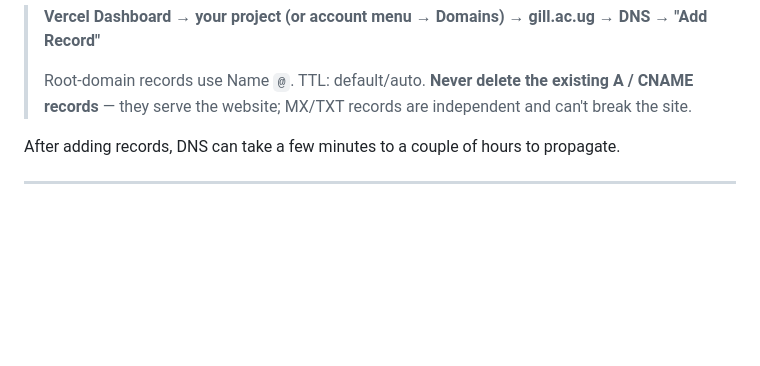
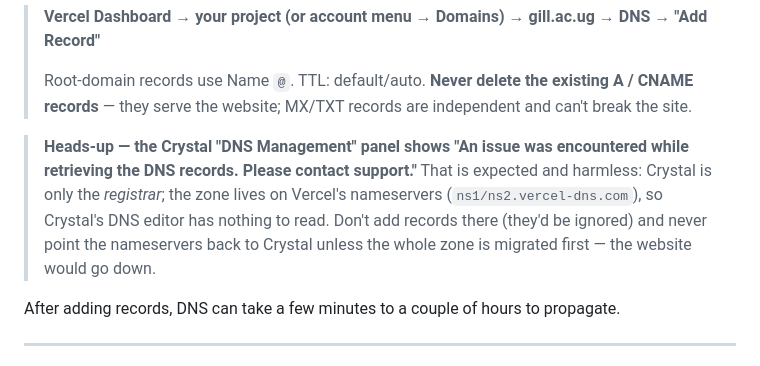
Before and after one commit to iscorockie/Gill-International-School, a Markdown page: EMAIL-SETUP.md, the part around the change. Rendered like a GitHub page; blank space fills up the shorter version.

Commit message:
Note that Crystal's DNS Management panel error is expected (zone lives on Vercel)
Co-authored-by: arena-agent <297053741+arena-agent@users.noreply.github.com>

```diff
--- a/EMAIL-SETUP.md
+++ b/EMAIL-SETUP.md
@@ -37,6 +37,14 @@ So every record below is added at:
 > Root-domain records use Name **`@`**. TTL: default/auto.
 > **Never delete the existing A / CNAME records** — they serve the website;
 > MX/TXT records are independent and can't break the site.
+
+> **Heads-up — the Crystal "DNS Management" panel shows "An issue was
+> encountered while retrieving the DNS records. Please contact support."**
+> That is expected and harmless: Crystal is only the *registrar*; the zone
+> lives on Vercel's nameservers (`ns1/ns2.vercel-dns.com`), so Crystal's
+> DNS editor has nothing to read. Don't add records there (they'd be
+> ignored) and never point the nameservers back to Crystal unless the
+> whole zone is migrated first — the website would go down.
 
 After adding records, DNS can take a few minutes to a couple of hours to
 propagate.
```
